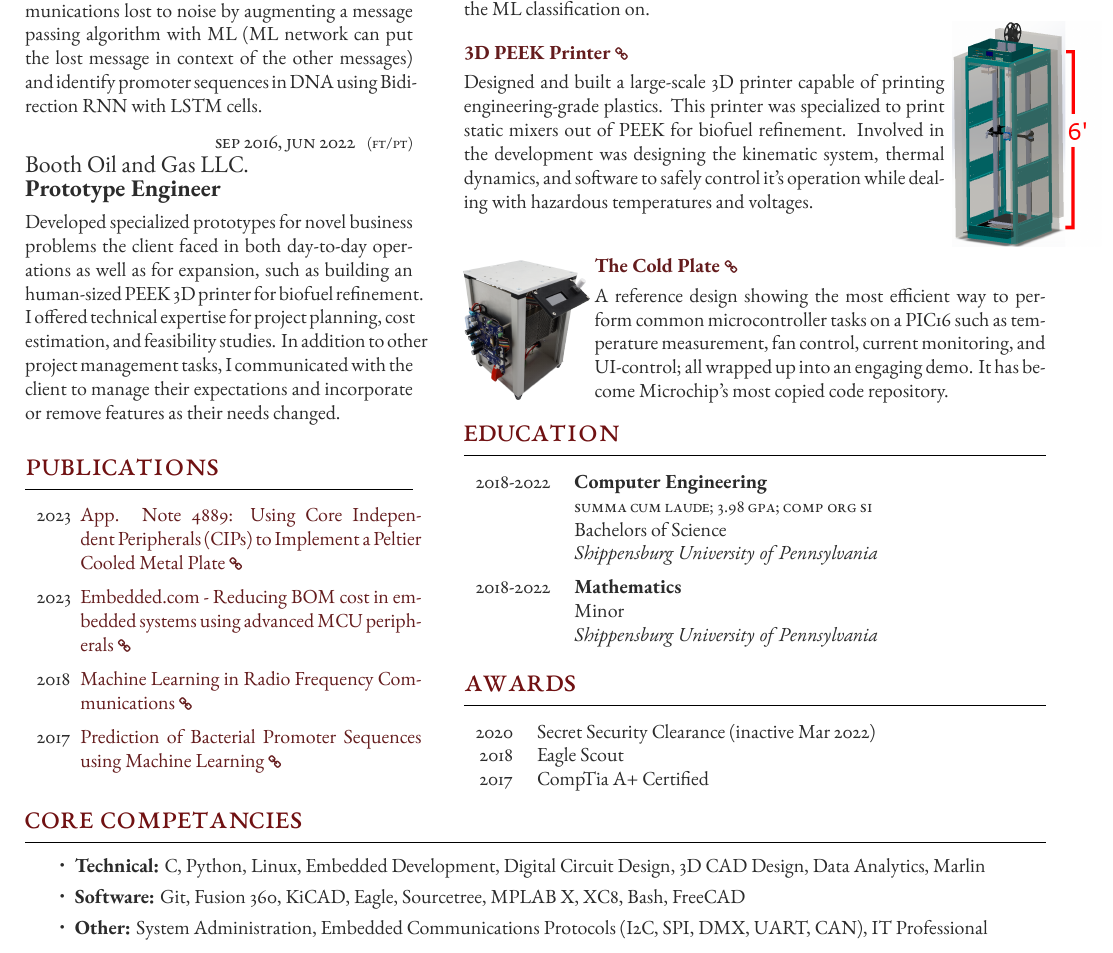
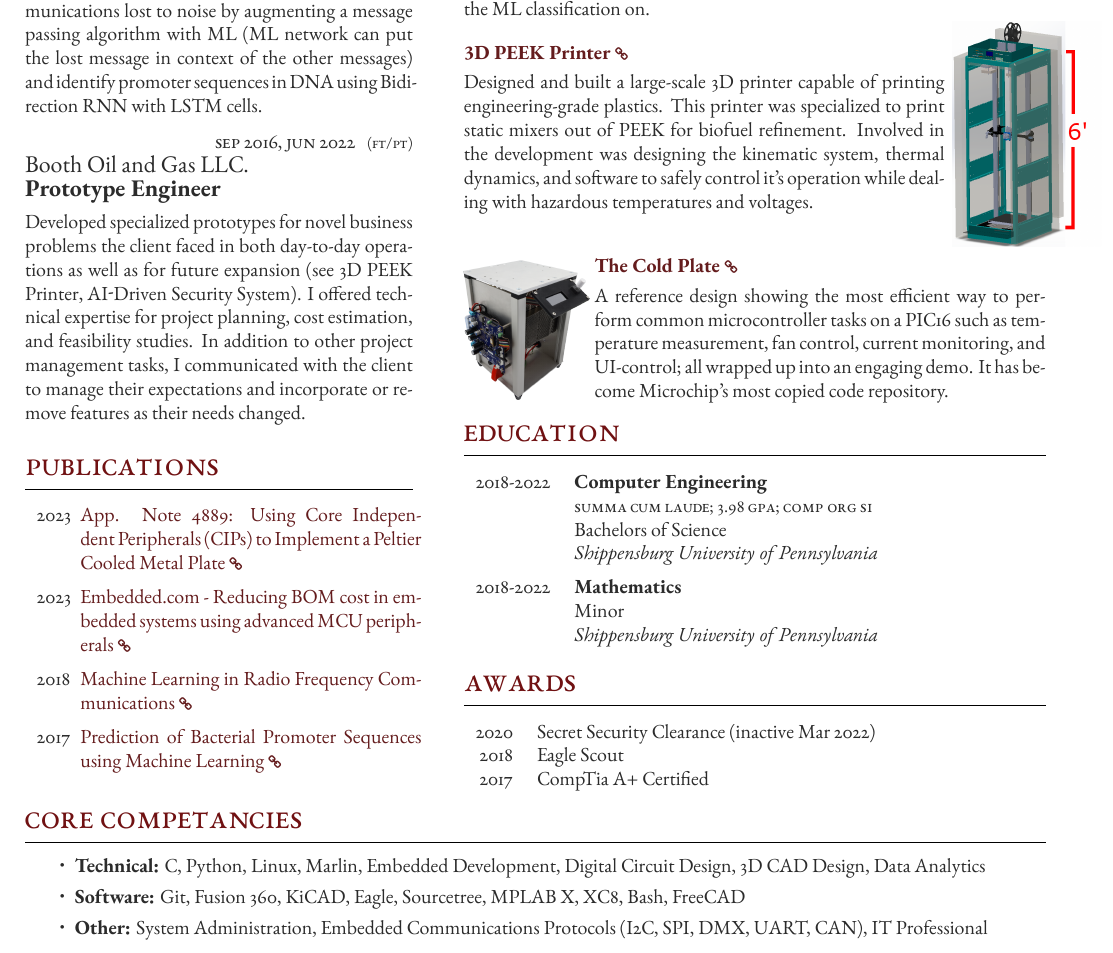
Before and after one commit to jfcbooth/resume, a LaTeX document (2023/freeman_template/template.tex): part of the page, cut so that both start at the same text. Compiled offline with XeLaTeX.

Commit message:
modified skills

```diff
--- a/2023/freeman_template/template.tex
+++ b/2023/freeman_template/template.tex
@@ -110,7 +110,7 @@
 	{Prototype Engineer} % Job title
 	{ % Description
 		Developed specialized prototypes for novel business problems the client faced in both day-to-day operations
-		as well as for expansion, such as building an human-sized PEEK 3D printer for biofuel refinement.
+		as well as for future expansion (see 3D PEEK Printer, AI-Driven Security System).
 		I offered technical expertise for project planning, cost estimation, and feasibility studies.
 		In addition to other project management tasks, I communicated with the client to manage their expectations
 		and incorporate or remove features as their needs changed.
@@ -456,7 +456,7 @@ It has become Microchip's most copied code repository.
 \section{Core Competancies}
 \begin{itemize}
 	\itemsep 0pt
-	\item \textbf{Technical:} C, Python, Linux, Embedded Development, Digital Circuit Design, 3D CAD Design, Data Analytics, Marlin
+	\item \textbf{Technical:} C, Python, Linux, Marlin, Embedded Development, Digital Circuit Design, 3D CAD Design, Data Analytics
 	\item \textbf{Software:} Git, Fusion 360, KiCAD, Eagle, Sourcetree, MPLAB X, XC8, Bash, FreeCAD
 	\item \textbf{Other:} System Administration, Embedded Communications Protocols (I2C, SPI, DMX, UART, CAN), IT Professional
 \end{itemize}
```
Also changed, not shown: 2023/freeman_template/template.pdf, 4 other files.
